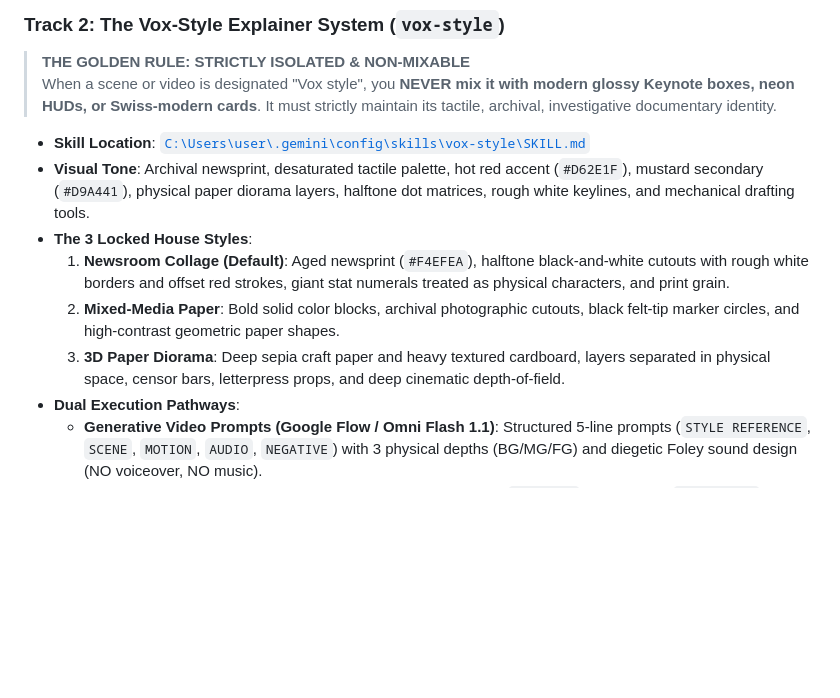
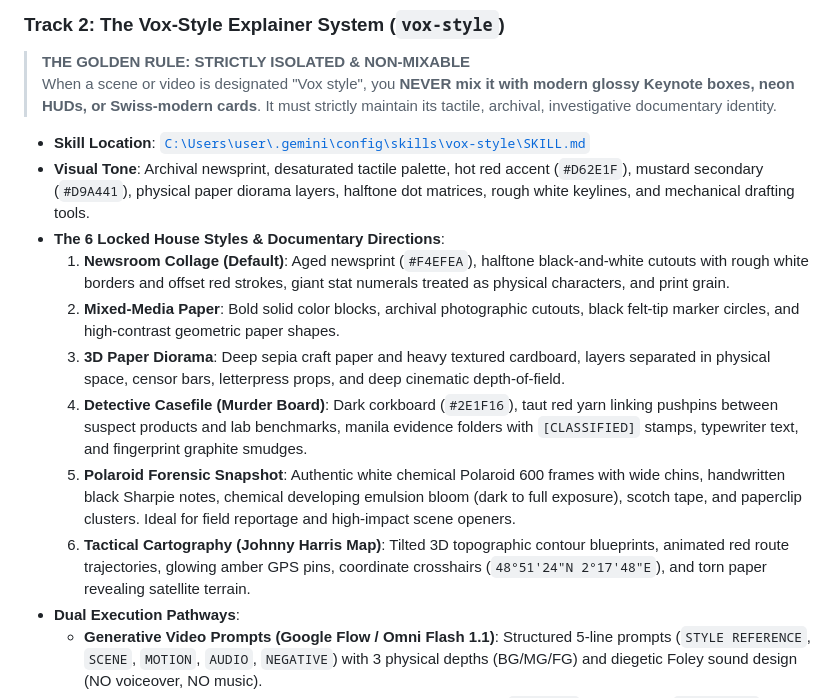
Before and after one commit to Cr8v-Stacks/antigravity-youtube-scrpt-machine, a Markdown page: SYSTEM_ARCHITECTURE_AND_ENGINE_HIERARCHY.md, the part around one of its changes. GitHub-like rendering; blank space fills up the shorter version.

Commit message:
docs: expand Vox style directions to 6 house styles in architecture hierarchy

```diff
--- a/SYSTEM_ARCHITECTURE_AND_ENGINE_HIERARCHY.md
+++ b/SYSTEM_ARCHITECTURE_AND_ENGINE_HIERARCHY.md
@@ -114,10 +117,13 @@ flowchart TD
 
 - **Skill Location**: [`C:\Users\user\.gemini\config\skills\vox-style\SKILL.md`](file:///C:/Users/user/.gemini/config/skills/vox-style/SKILL.md)
 - **Visual Tone**: Archival newsprint, desaturated tactile palette, hot red accent (`#D62E1F`), mustard secondary (`#D9A441`), physical paper diorama layers, halftone dot matrices, rough white keylines, and mechanical drafting tools.
-- **The 3 Locked House Styles**:
+- **The 6 Locked House Styles & Documentary Directions**:
   1. **Newsroom Collage (Default)**: Aged newsprint (`#F4EFEA`), halftone black-and-white cutouts with rough white borders and offset red strokes, giant stat numerals treated as physical characters, and print grain.
   2. **Mixed-Media Paper**: Bold solid color blocks, archival photographic cutouts, black felt-tip marker circles, and high-contrast geometric paper shapes.
   3. **3D Paper Diorama**: Deep sepia craft paper and heavy textured cardboard, layers separated in physical space, censor bars, letterpress props, and deep cinematic depth-of-field.
+  4. **Detective Casefile (Murder Board)**: Dark corkboard (`#2E1F16`), taut red yarn linking pushpins between suspect products and lab benchmarks, manila evidence folders with `[CLASSIFIED]` stamps, typewriter text, and fingerprint graphite smudges.
+  5. **Polaroid Forensic Snapshot**: Authentic white chemical Polaroid 600 frames with wide chins, handwritten black Sharpie notes, chemical developing emulsion bloom (dark to full exposure), scotch tape, and paperclip clusters. Ideal for field reportage and high-impact scene openers.
+  6. **Tactical Cartography (Johnny Harris Map)**: Tilted 3D topographic contour blueprints, animated red route trajectories, glowing amber GPS pins, coordinate crosshairs (`48°51'24"N 2°17'48"E`), and torn paper revealing satellite terrain.
 - **Dual Execution Pathways**:
   - **Generative Video Prompts (Google Flow / Omni Flash 1.1)**: Structured 5-line prompts (`STYLE REFERENCE`, `SCENE`, `MOTION`, `AUDIO`, `NEGATIVE`) with 3 physical depths (BG/MG/FG) and diegetic Foley sound design (NO voiceover, NO music).
   - **Deterministic Remotion Engine**: Code-based rendering using `Halftone` dot overlays, `TearReveal` paper rips, `AlertWash` color floods, and `VoxStamp` rubber letterpress stamps.
```
Also changed, not shown: other parts of SYSTEM_ARCHITECTURE_AND_ENGINE_HIERARCHY.md (+3 -0 lines).
